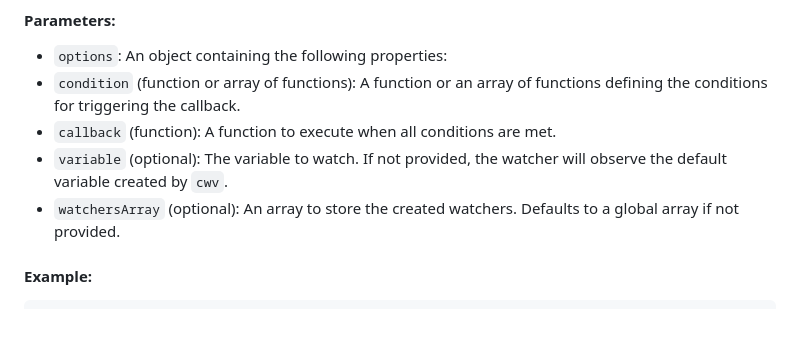
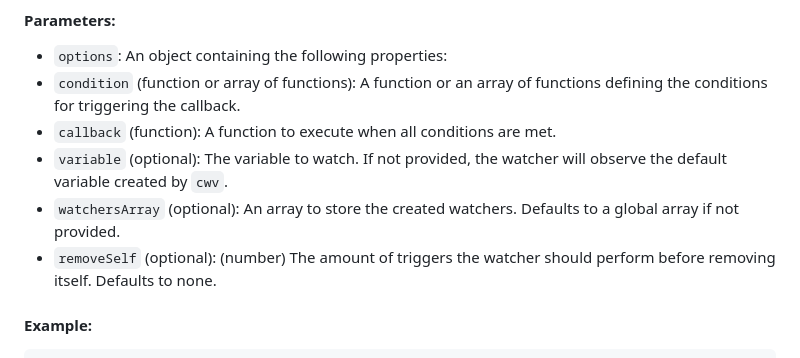
Before and after one commit to ChunkyMonkey00/javascriptWatchers, a Markdown page: README.md, the part around the change. Drawn GitHub-style; blank space fills up the shorter version.

```diff
--- a/README.md
+++ b/README.md
@@ -36,6 +36,7 @@ Create a watcher with specific conditions and callbacks.
  - `callback` (function): A function to execute when all conditions are met.
  - `variable` (optional): The variable to watch. If not provided, the watcher will observe the default variable created by `cwv`.
  - `watchersArray` (optional): An array to store the created watchers. Defaults to a global array if not provided.
+ - `removeSelf` (optional): (number) The amount of triggers the watcher should perform before removing itself. Defaults to none.
 
 #### Example:
 
```
